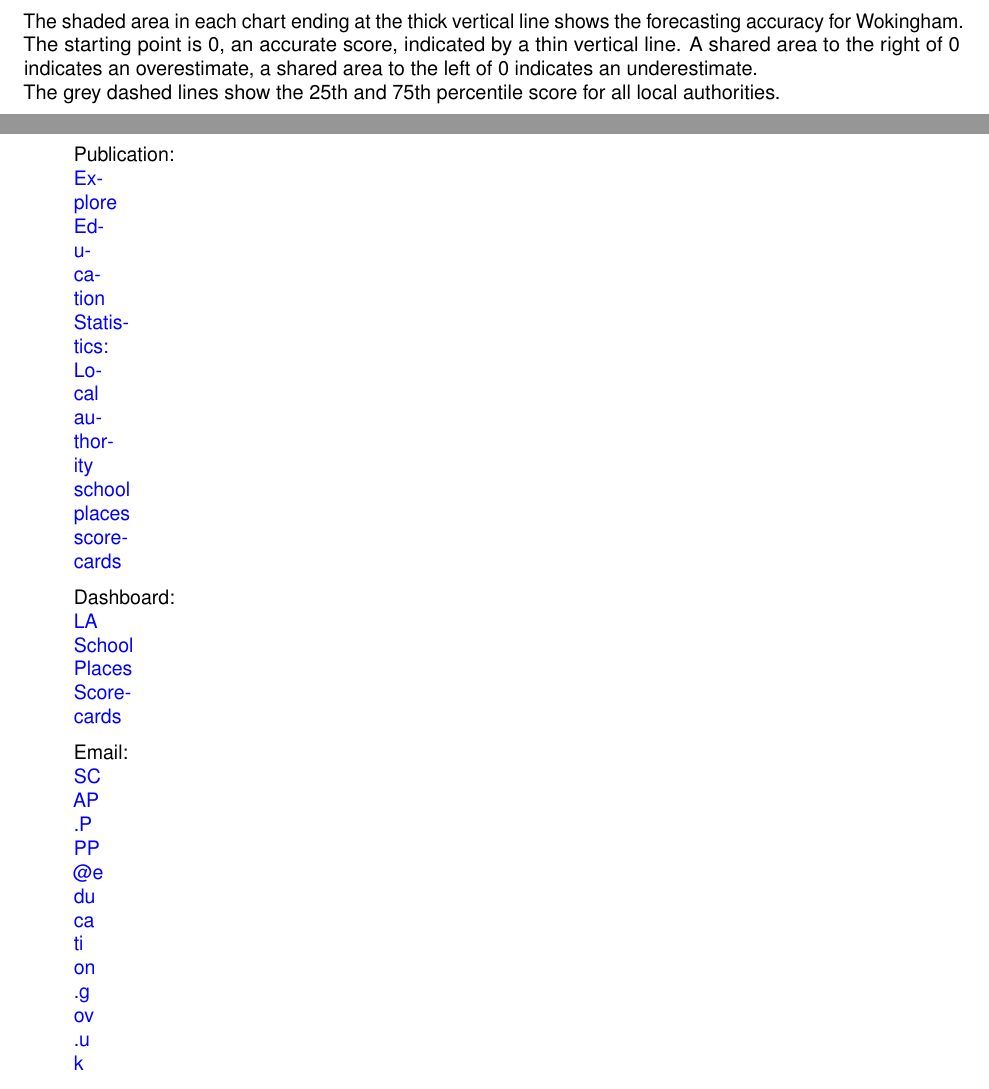
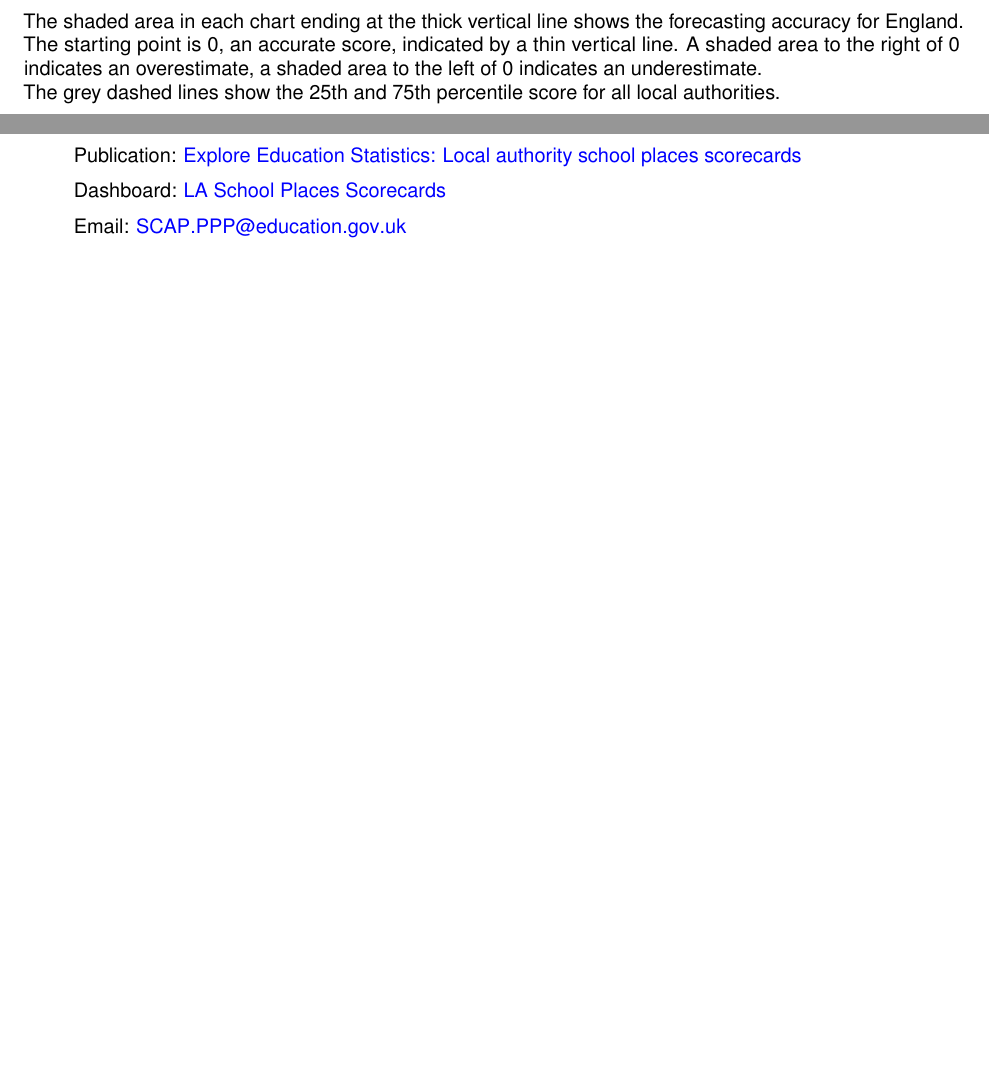
Before and after one commit to dfe-analytical-services/la-school-places-scorecards, an R Markdown document (Summary_scorecard.Rmd): two parts of pages 3 and 9 of 10 before the commit and two parts of pages 3 and 7 of 7 after it, joined at a grey line, cut so that both start at the same text, the shorter picture padded with empty space. Rendered offline with R 4.5, knitr and Pandoc, then LaTeX, with nearby package versions; some code elsewhere in the file could not run offline.

Commit message:
Updated typo

````diff
--- a/Summary_scorecard.Rmd
+++ b/Summary_scorecard.Rmd
@@ -1,6 +1,6 @@
 ---
 params:
-    input_la_choice: Wokingham
+    input_la_choice: England
     input_phase_choice: Secondary
      # Keep this as Ofsted for 2021 scorecard as only option
     input_quality_chart: 'Ofsted'
@@ -255,7 +255,7 @@ quality_places <- plot_ly(
 
 The shaded area in each chart ending at the thick vertical line shows the forecasting accuracy for `r  params$input_la_choice`.
 The starting point is 0, an accurate score, indicated by a thin vertical line.
-A shared area to the right of 0 indicates an overestimate, a shared area to the left of 0 indicates an underestimate.\
+A shaded area to the right of 0 indicates an overestimate, a shaded area to the left of 0 indicates an underestimate.\
 The grey dashed lines show the 25th and 75th percentile score for all local authorities.
 
 ``` {r forecast_setup,echo = FALSE, warning = FALSE, message=FALSE, results='asis'}
````
